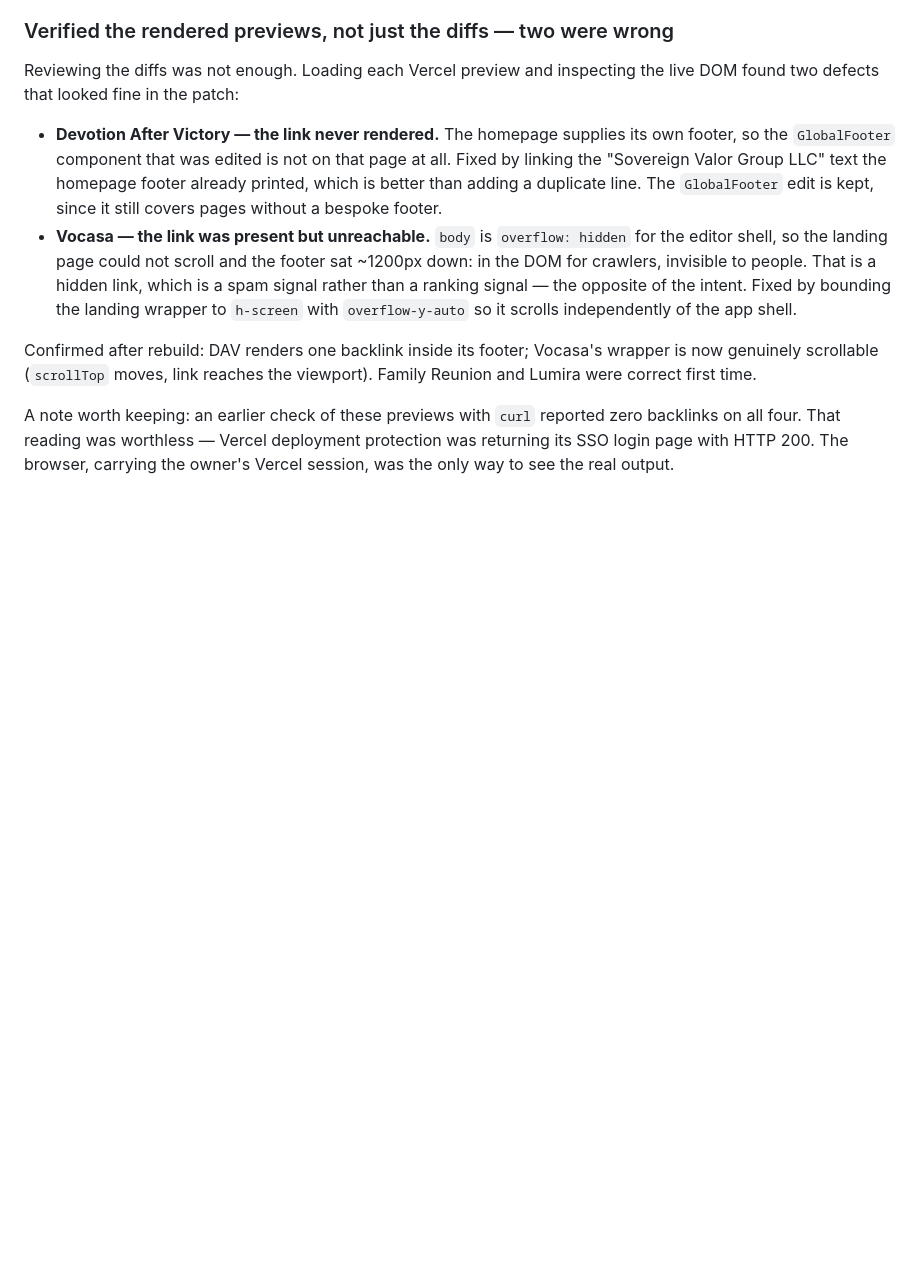
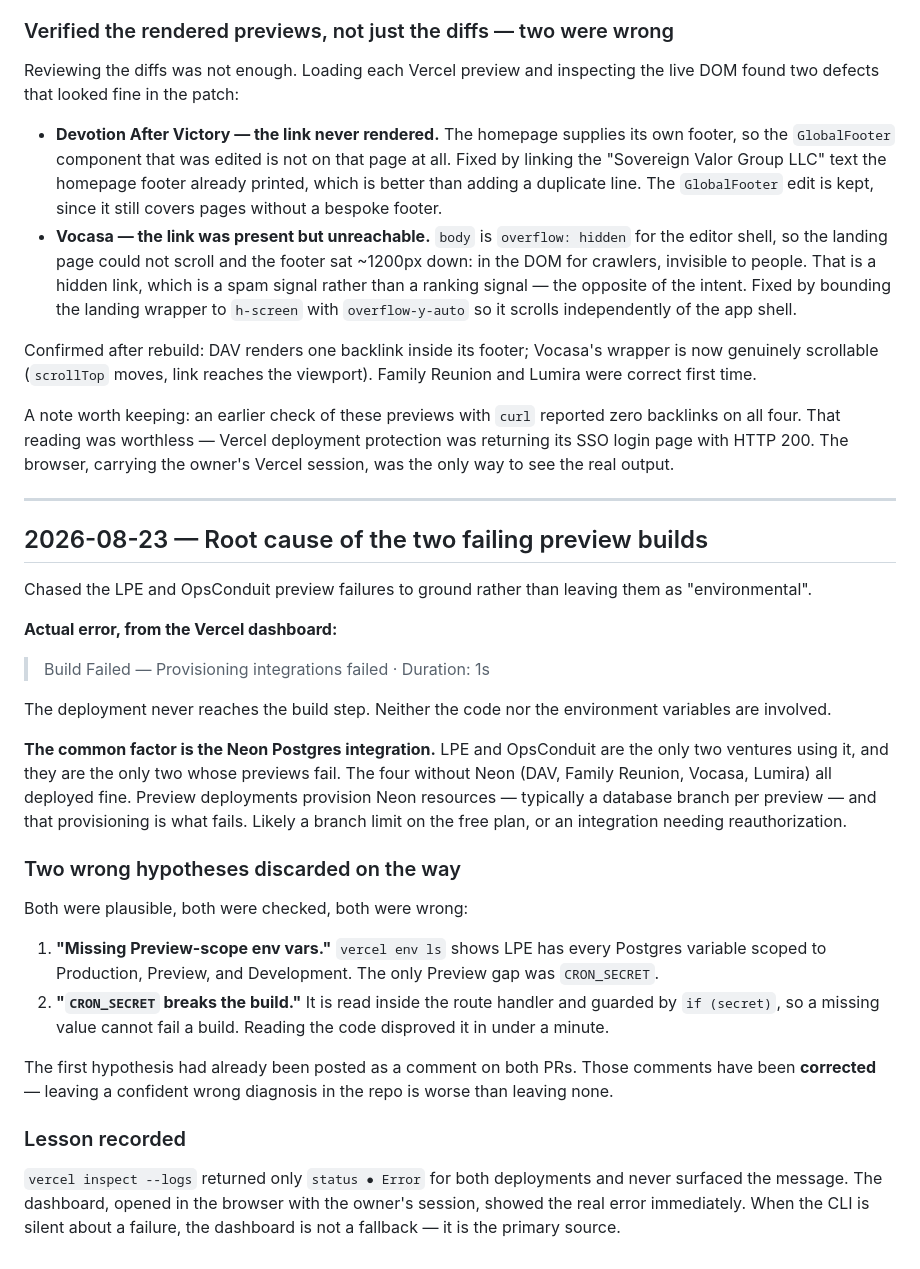
Before and after one commit to kendrixjw/svg-website, a Markdown page: docs/CHANGELOG.md, the part around the change. Drawn GitHub-style; blank space fills up the shorter version.

Commit message:
Record the root cause of the failing preview builds
Co-Authored-By: Claude Opus 5 (1M context) <noreply@anthropic.com>
Claude-Session: https://claude.ai/code/session_01Pf8sXWwCxFeLAvBwSWQcWE

```diff
--- a/docs/CHANGELOG.md
+++ b/docs/CHANGELOG.md
@@ -751,3 +751,46 @@ A note worth keeping: an earlier check of these previews with `curl` reported
 zero backlinks on all four. That reading was worthless — Vercel deployment
 protection was returning its SSO login page with HTTP 200. The browser, carrying
 the owner's Vercel session, was the only way to see the real output.
+
+---
+
+## 2026-08-23 — Root cause of the two failing preview builds
+
+Chased the LPE and OpsConduit preview failures to ground rather than leaving
+them as "environmental".
+
+**Actual error, from the Vercel dashboard:**
+
+> Build Failed — Provisioning integrations failed  ·  Duration: 1s
+
+The deployment never reaches the build step. Neither the code nor the
+environment variables are involved.
+
+**The common factor is the Neon Postgres integration.** LPE and OpsConduit are
+the only two ventures using it, and they are the only two whose previews fail.
+The four without Neon (DAV, Family Reunion, Vocasa, Lumira) all deployed fine.
+Preview deployments provision Neon resources — typically a database branch per
+preview — and that provisioning is what fails. Likely a branch limit on the free
+plan, or an integration needing reauthorization.
+
+### Two wrong hypotheses discarded on the way
+
+Both were plausible, both were checked, both were wrong:
+
+1. **"Missing Preview-scope env vars."** `vercel env ls` shows LPE has every
+   Postgres variable scoped to Production, Preview, and Development. The only
+   Preview gap was `CRON_SECRET`.
+2. **"`CRON_SECRET` breaks the build."** It is read inside the route handler and
+   guarded by `if (secret)`, so a missing value cannot fail a build. Reading the
+   code disproved it in under a minute.
+
+The first hypothesis had already been posted as a comment on both PRs. Those
+comments have been **corrected** — leaving a confident wrong diagnosis in the
+repo is worse than leaving none.
+
+### Lesson recorded
+
+`vercel inspect --logs` returned only `status ● Error` for both deployments and
+never surfaced the message. The dashboard, opened in the browser with the
+owner's session, showed the real error immediately. When the CLI is silent about
+a failure, the dashboard is not a fallback — it is the primary source.
```
